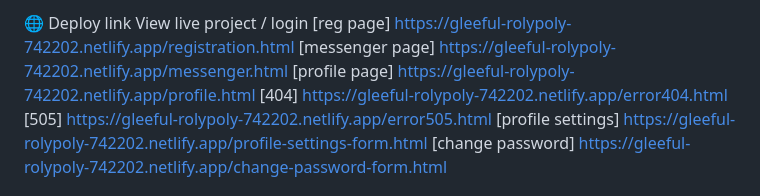
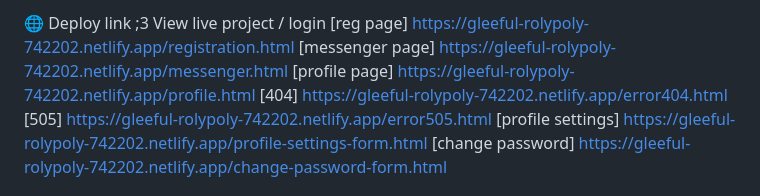
Before and after one commit to SyuzannaMartirosyan/messenger, a Markdown page: src/README.md, the part around the change. Drawn GitHub-style.

Commit message:
Deploy test from sprint_2

```diff
--- a/src/README.md
+++ b/src/README.md
@@ -1,5 +1,5 @@
 
-🌐 Deploy link
+🌐 Deploy link ;3
 View live project / login [reg page] https://gleeful-rolypoly-742202.netlify.app/registration.html [messenger page] https://gleeful-rolypoly-742202.netlify.app/messenger.html [profile page] https://gleeful-rolypoly-742202.netlify.app/profile.html [404] https://gleeful-rolypoly-742202.netlify.app/error404.html [505] https://gleeful-rolypoly-742202.netlify.app/error505.html [profile settings] https://gleeful-rolypoly-742202.netlify.app/profile-settings-form.html [change password] https://gleeful-rolypoly-742202.netlify.app/change-password-form.html
 
 Design file - https://www.figma.com/design/EH4Jx76LjuEwBAvbL8xX0F/module-1-y?node-id=65-1651&t=js3gJJoXdIv4a2wo-1
```
